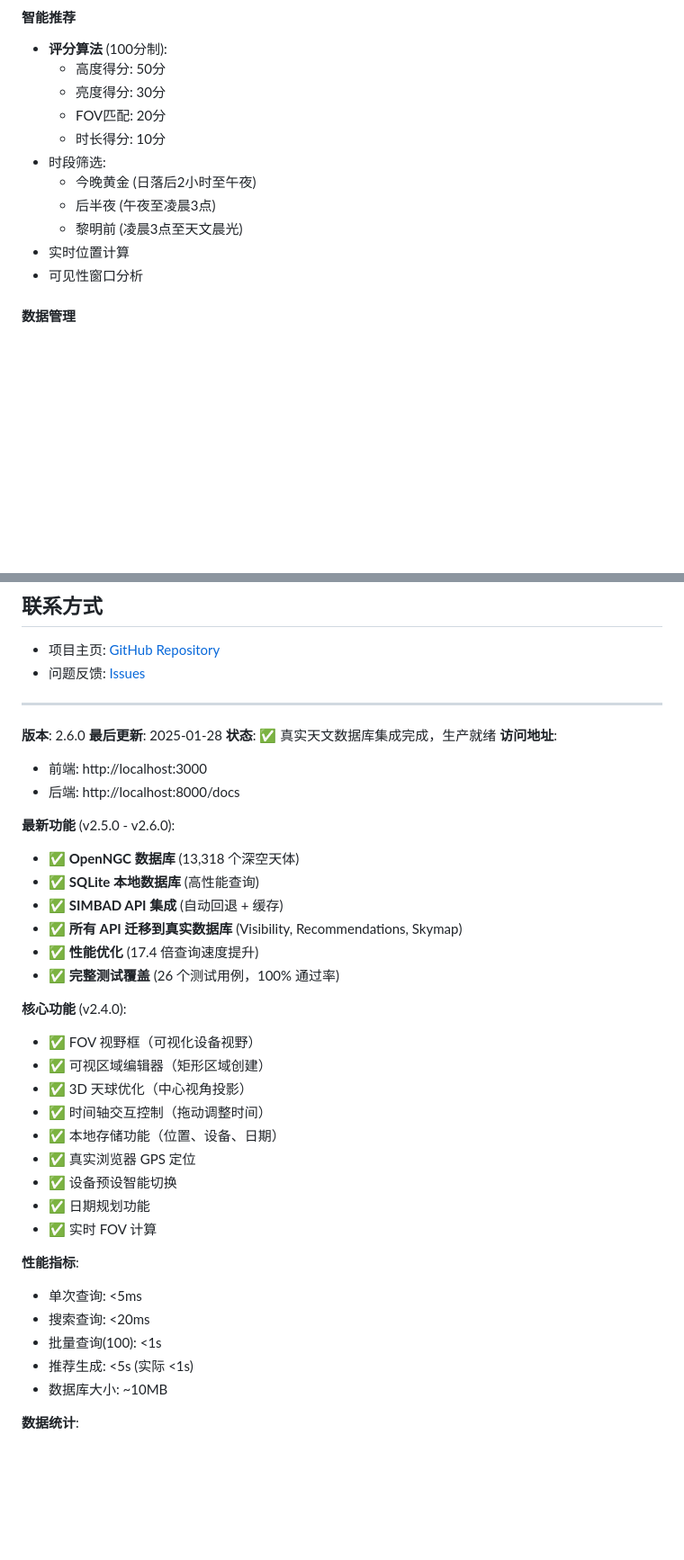
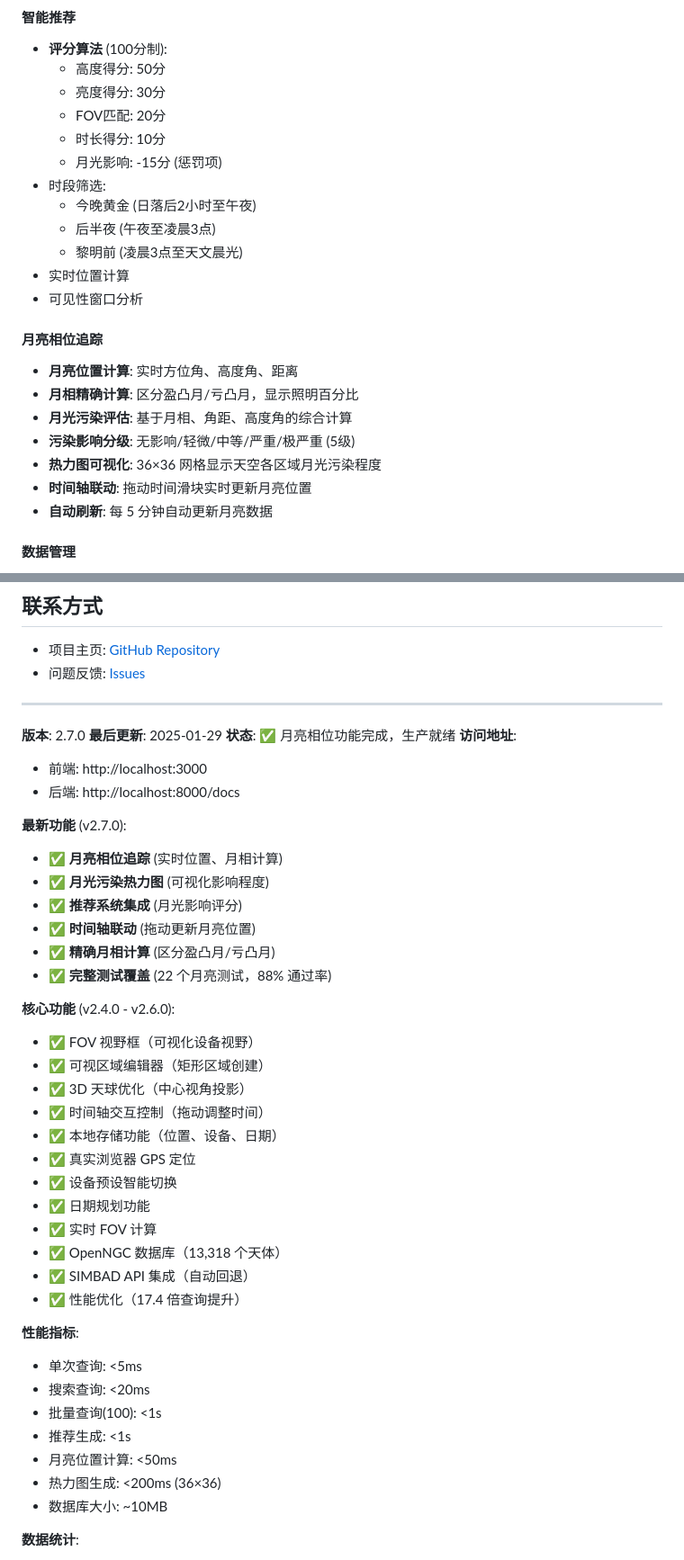
Before and after one commit to lacusrinz/ai-skywatcher, a Markdown page: README.md, 2 parts joined by grey strips. Shown at 90% size. Rendered like a GitHub page; blank space fills up the shorter version.

```diff
--- a/README.md
+++ b/README.md
@@ -170,12 +172,22 @@ npm run dev
   - 亮度得分: 30分
   - FOV匹配: 20分
   - 时长得分: 10分
+  - 月光影响: -15分 (惩罚项)
 - 时段筛选:
   - 今晚黄金 (日落后2小时至午夜)
   - 后半夜 (午夜至凌晨3点)
   - 黎明前 (凌晨3点至天文晨光)
 - 实时位置计算
 - 可见性窗口分析
+
+#### 月亮相位追踪
+- **月亮位置计算**: 实时方位角、高度角、距离
+- **月相精确计算**: 区分盈凸月/亏凸月，显示照明百分比
+- **月光污染评估**: 基于月相、角距、高度角的综合计算
+- **污染影响分级**: 无影响/轻微/中等/严重/极严重 (5级)
+- **热力图可视化**: 36×36 网格显示天空各区域月光污染程度
+- **时间轴联动**: 拖动时间滑块实时更新月亮位置
+- **自动刷新**: 每 5 分钟自动更新月亮数据
 
 #### 数据管理
 - **13,318 个深空天体**: OpenNGC 数据库 (NGC/IC/Messier/Caldwell)
@@ -439,22 +493,22 @@ MIT License
 
 ---
 
-**版本**: 2.6.0
-**最后更新**: 2025-01-28
-**状态**: ✅ 真实天文数据库集成完成，生产就绪
+**版本**: 2.7.0
+**最后更新**: 2025-01-29
+**状态**: ✅ 月亮相位功能完成，生产就绪
 **访问地址**:
 - 前端: http://localhost:3000
 - 后端: http://localhost:8000/docs
 
-**最新功能** (v2.5.0 - v2.6.0):
-- ✅ **OpenNGC 数据库** (13,318 个深空天体)
-- ✅ **SQLite 本地数据库** (高性能查询)
-- ✅ **SIMBAD API 集成** (自动回退 + 缓存)
-- ✅ **所有 API 迁移到真实数据库** (Visibility, Recommendations, Skymap)
-- ✅ **性能优化** (17.4 倍查询速度提升)
-- ✅ **完整测试覆盖** (26 个测试用例，100% 通过率)
+**最新功能** (v2.7.0):
+- ✅ **月亮相位追踪** (实时位置、月相计算)
+- ✅ **月光污染热力图** (可视化影响程度)
+- ✅ **推荐系统集成** (月光影响评分)
+- ✅ **时间轴联动** (拖动更新月亮位置)
+- ✅ **精确月相计算** (区分盈凸月/亏凸月)
+- ✅ **完整测试覆盖** (22 个月亮测试，88% 通过率)
 
-**核心功能** (v2.4.0):
+**核心功能** (v2.4.0 - v2.6.0):
 - ✅ FOV 视野框（可视化设备视野）
 - ✅ 可视区域编辑器（矩形区域创建）
 - ✅ 3D 天球优化（中心视角投影）
@@ -464,12 +518,17 @@ MIT License
 - ✅ 设备预设智能切换
 - ✅ 日期规划功能
 - ✅ 实时 FOV 计算
+- ✅ OpenNGC 数据库（13,318 个天体）
+- ✅ SIMBAD API 集成（自动回退）
+- ✅ 性能优化（17.4 倍查询提升）
 
 **性能指标**:
 - 单次查询: <5ms
 - 搜索查询: <20ms
 - 批量查询(100): <1s
-- 推荐生成: <5s (实际 <1s)
+- 推荐生成: <1s
+- 月亮位置计算: <50ms
+- 热力图生成: <200ms (36×36)
 - 数据库大小: ~10MB
 
 **数据统计**:
```
Also changed, not shown: other parts of README.md (+48 -4 lines).
